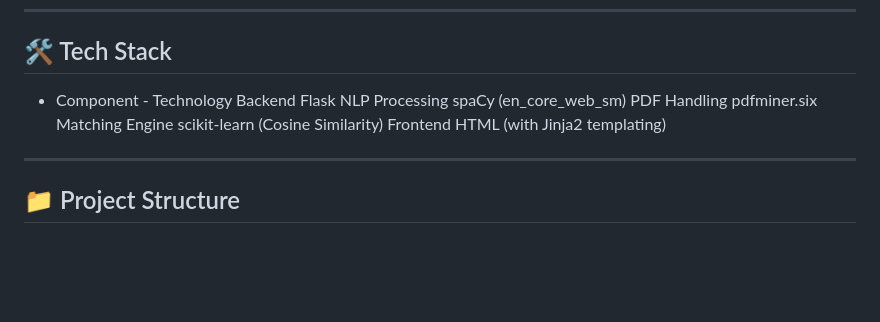
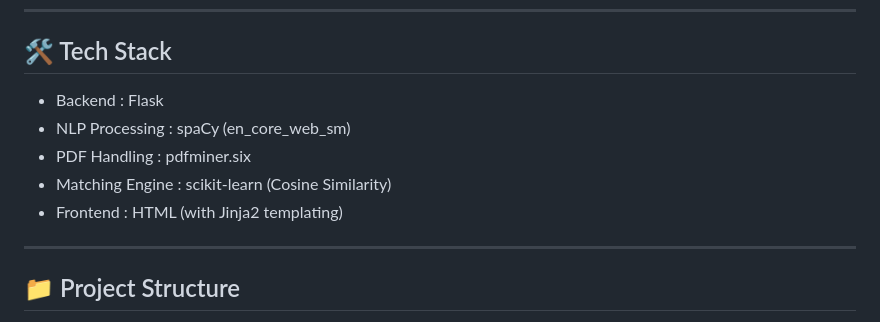
Before and after one commit to sagar-sandesh/Resume_Analyzer, a Markdown page: README.md, the part around the change. Drawn GitHub-style; blank space fills up the shorter version.

```diff
--- a/README.md
+++ b/README.md
@@ -39,12 +39,11 @@ html
 ----
 
 ## 🛠 Tech Stack
-- Component	                           - Technology
-Backend	                                    Flask
-NLP Processing	                            spaCy (en_core_web_sm)
-PDF Handling	                            pdfminer.six
-Matching Engine	                            scikit-learn (Cosine Similarity)
-Frontend	                                HTML (with Jinja2 templating)
+- Backend	   :                                 Flask
+- NLP Processing :	                            spaCy (en_core_web_sm)
+- PDF Handling :	                            pdfminer.six
+- Matching Engine :	                            scikit-learn (Cosine Similarity)
+- Frontend :	                                HTML (with Jinja2 templating)
 
 ----
 ## 📁 Project Structure
```
